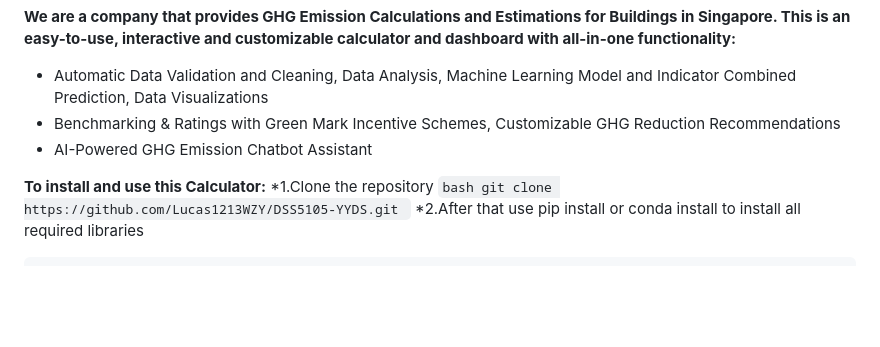
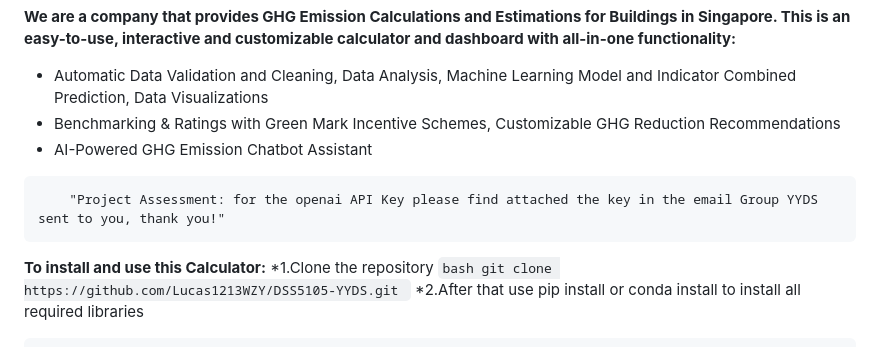
Before and after one commit to Lucas1213WZY/DSS5105-YYDS, a Markdown page: README.md, the part around the change. Rendered like a GitHub page; blank space fills up the shorter version.

````diff
--- a/README.md
+++ b/README.md
@@ -5,6 +5,9 @@
 * Benchmarking & Ratings with Green Mark Incentive Schemes, Customizable GHG Reduction Recommendations
 * AI-Powered GHG Emission Chatbot Assistant
 
+```plaintext
+    "Project Assessment: for the openai API Key please find attached the key in the email Group YYDS sent to you, thank you!"
+```
 
 **To install and use this Calculator:**
 *1.Clone the repository
````
